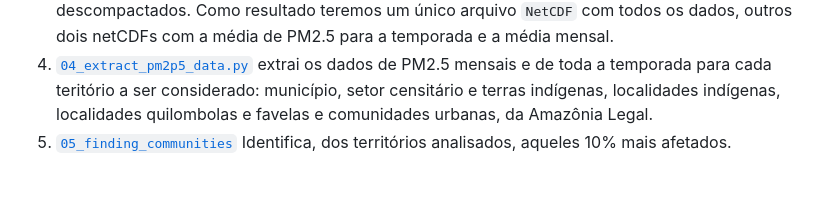
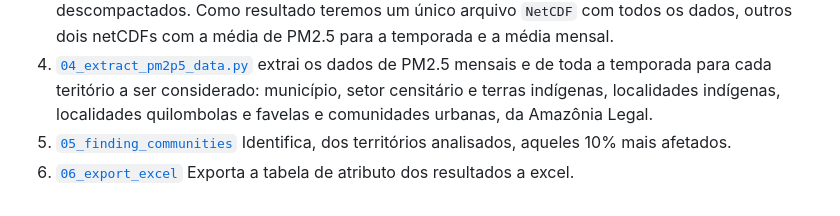
Before and after one commit to FelipeSBarros/invisiveis-fumaca, a Markdown page: README.md, the part around the change. Drawn GitHub-style.

```diff
--- a/README.md
+++ b/README.md
@@ -236,3 +236,4 @@ Para cada fase de processamento dos dados, foi criado um script Python. A seguir
 3. [`03_combine_pm2p5_data.py`](03_combine_pm2p5_data.py): Script que combina, organiza e padroniza os dados de PM2.5 descompactados. Como resultado teremos um único arquivo `NetCDF` com todos os dados, outros dois netCDFs com a média de PM2.5 para a temporada e a média mensal.
 4. [`04_extract_pm2p5_data.py`](04_extract_pm2p5_data.py) extrai os dados de PM2.5 mensais e de toda a temporada para cada teritório a ser considerado: município, setor censitário e terras indígenas, localidades indígenas, localidades quilombolas e favelas e comunidades urbanas, da Amazônia Legal.
 5. [`05_finding_communities`](05_finding_communities.py) Identifica, dos territórios analisados, aqueles 10% mais afetados.
+5. [`06_export_excel`](06_export_excel.py) Exporta a tabela de atributo dos resultados a excel.
```
